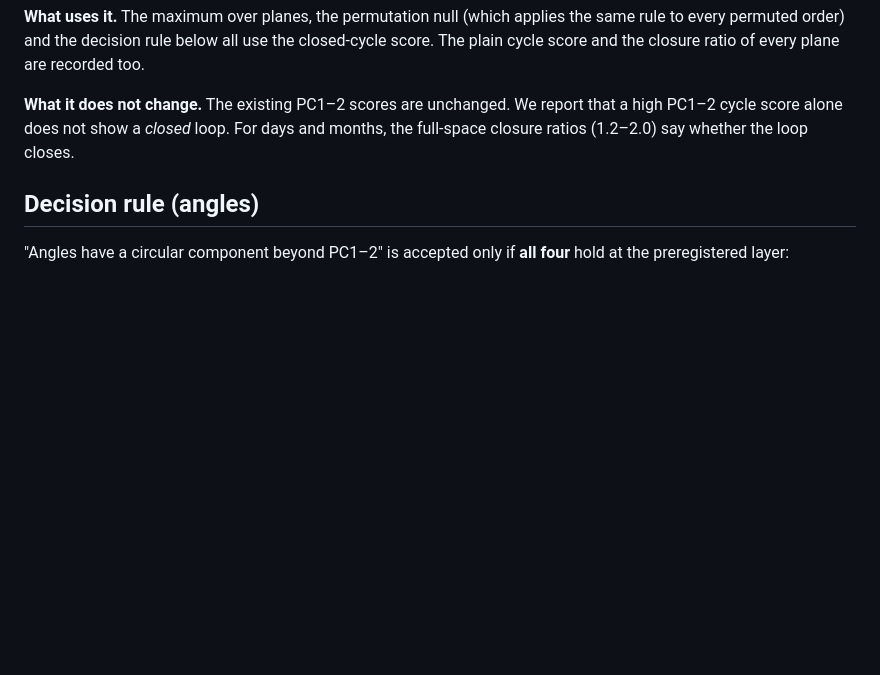
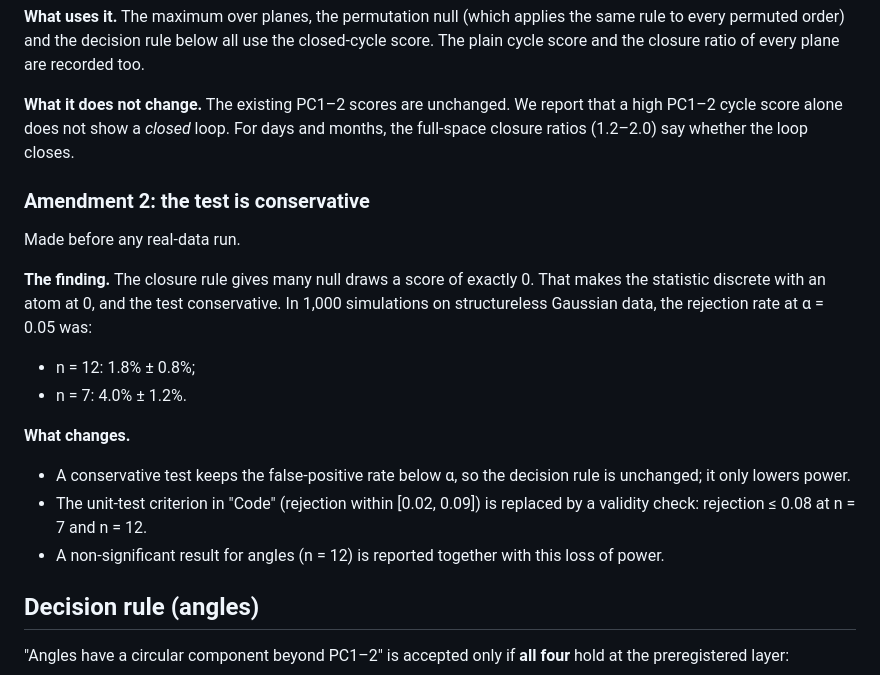
Before and after one commit to BurnyCoder/geometry-of-representations-of-mathematics-in-llms, a Markdown page: reports/prereg_addendum_3d.md, the part around the change. GitHub-like rendering; blank space fills up the shorter version.

Commit message:
Addendum amendment 2 (before any real-data run): the closed-cycle test is conservative
1,000 null simulations: 1.8% (n=12) and 4.0% (n=7) rejections at alpha=0.05; the unit test now
checks validity (<= 0.08) instead of an exact-size window.

```diff
--- a/reports/prereg_addendum_3d.md
+++ b/reports/prereg_addendum_3d.md
@@ -62,6 +62,19 @@ Made before any real-data run, and committed separately.
 
 **What it does not change.** The existing PC1–2 scores are unchanged. We report that a high PC1–2 cycle score alone does not show a *closed* loop. For days and months, the full-space closure ratios (1.2–2.0) say whether the loop closes.
 
+### Amendment 2: the test is conservative
+
+Made before any real-data run.
+
+**The finding.** The closure rule gives many null draws a score of exactly 0. That makes the statistic discrete with an atom at 0, and the test conservative. In 1,000 simulations on structureless Gaussian data, the rejection rate at α = 0.05 was:
+- n = 12: 1.8% ± 0.8%;
+- n = 7: 4.0% ± 1.2%.
+
+**What changes.**
+- A conservative test keeps the false-positive rate below α, so the decision rule is unchanged; it only lowers power.
+- The unit-test criterion in "Code" (rejection within [0.02, 0.09]) is replaced by a validity check: rejection ≤ 0.08 at n = 7 and n = 12.
+- A non-significant result for angles (n = 12) is reported together with this loss of power.
+
 ## Decision rule (angles)
 
 "Angles have a circular component beyond PC1–2" is accepted only if **all four** hold at the preregistered layer:
```
